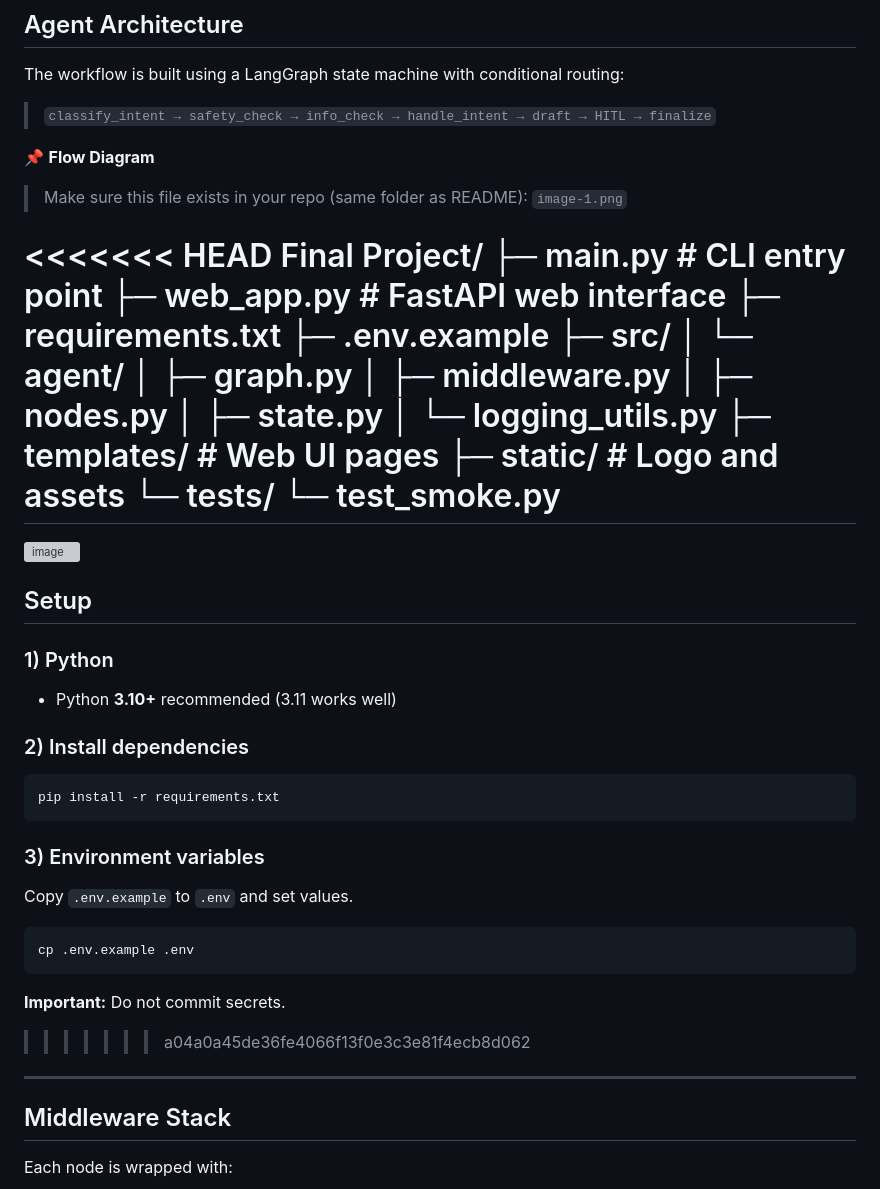
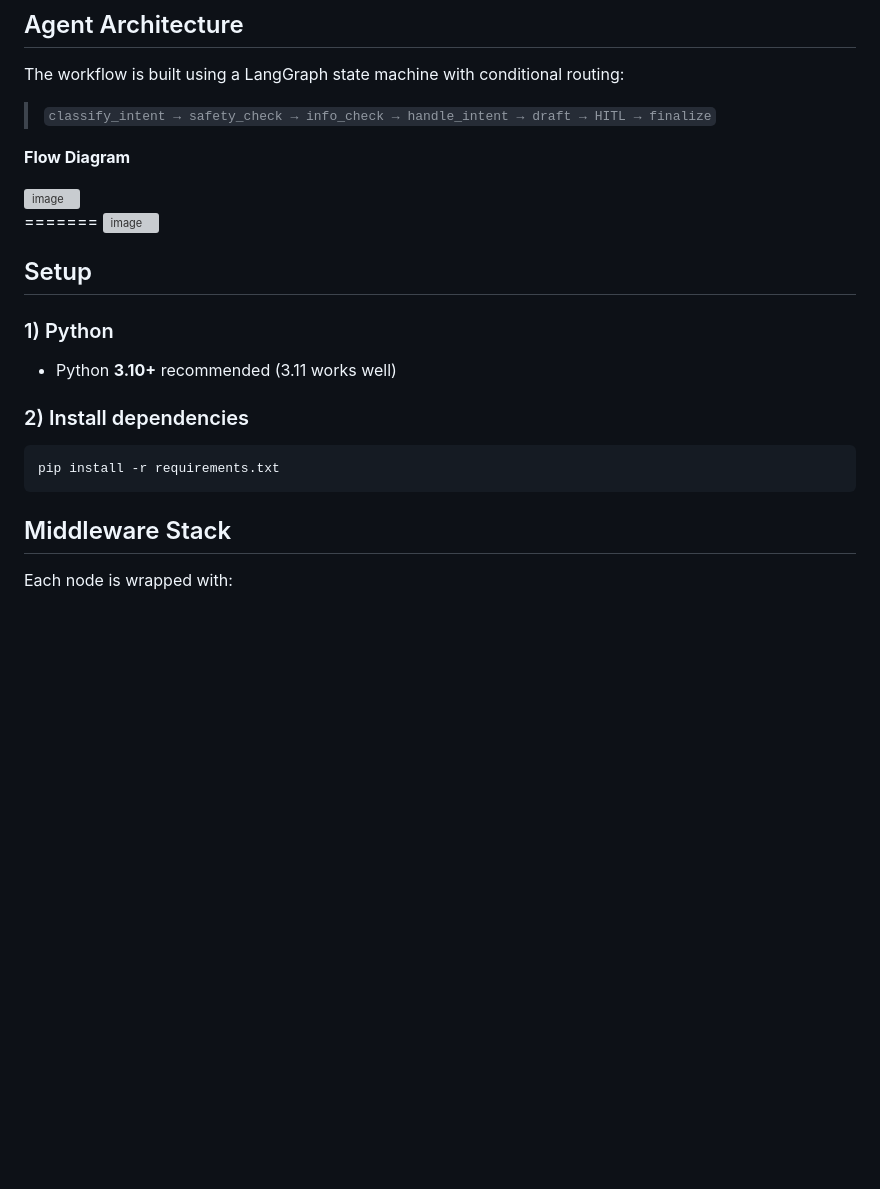
Before and after one commit to yummypekingduck/AgenticAI_Appointment-Assistance-System, a Markdown page: README.md, the part around the change. Rendered like a GitHub page; blank space fills up the shorter version; grey boxes are pictures that could not be loaded.

````diff
--- a/README.md
+++ b/README.md
@@ -38,26 +38,11 @@ The workflow is built using a LangGraph state machine with conditional routing:
 
 > `classify_intent → safety_check → info_check → handle_intent → draft → HITL → finalize`
 
-📌 **Flow Diagram**
-> Make sure this file exists in your repo (same folder as README): `image-1.png`
+ **Flow Diagram**
 
-<<<<<<< HEAD
-Final Project/
-├─ main.py # CLI entry point
-├─ web_app.py # FastAPI web interface
-├─ requirements.txt
-├─ .env.example
-├─ src/
-│ └─ agent/
-│ ├─ graph.py
-│ ├─ middleware.py
-│ ├─ nodes.py
-│ ├─ state.py
-│ └─ logging_utils.py
-├─ templates/ # Web UI pages
-├─ static/ # Logo and assets
-└─ tests/
-└─ test_smoke.py
+<img width="368" height="537" alt="image" src="https://github.com/user-attachments/assets/cd2f7f40-7c71-4485-9032-4163240ee662" />
+
+
 =======
 <img width="368" height="537" alt="image" src="https://github.com/user-attachments/assets/849d593f-cb17-4b3c-b331-dadcb744ca59" />
 
@@ -71,17 +56,7 @@ Final Project/
 pip install -r requirements.txt
 ```
 
-### 3) Environment variables
-Copy `.env.example` to `.env` and set values.
 
-```bash
-cp .env.example .env
-```
-
-**Important:** Do not commit secrets.
->>>>>>> a04a0a45de36fe4066f13f0e3c3e81f4ecb8d062
-
----
 
 ## Middleware Stack
 
````
